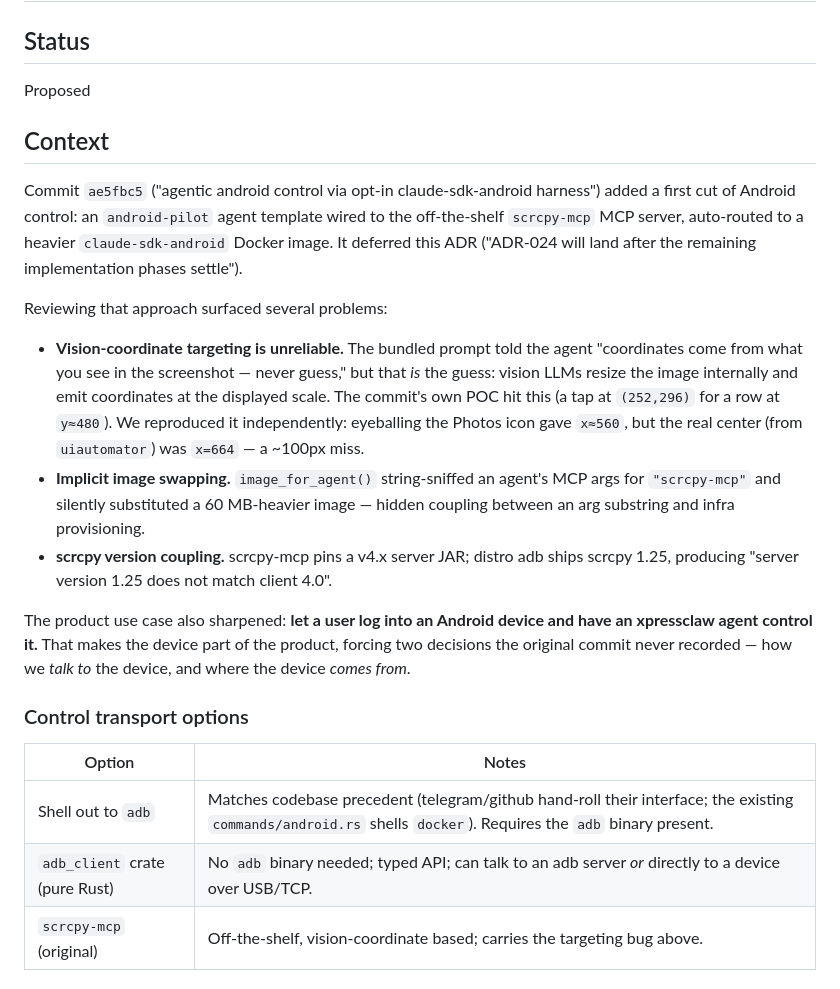
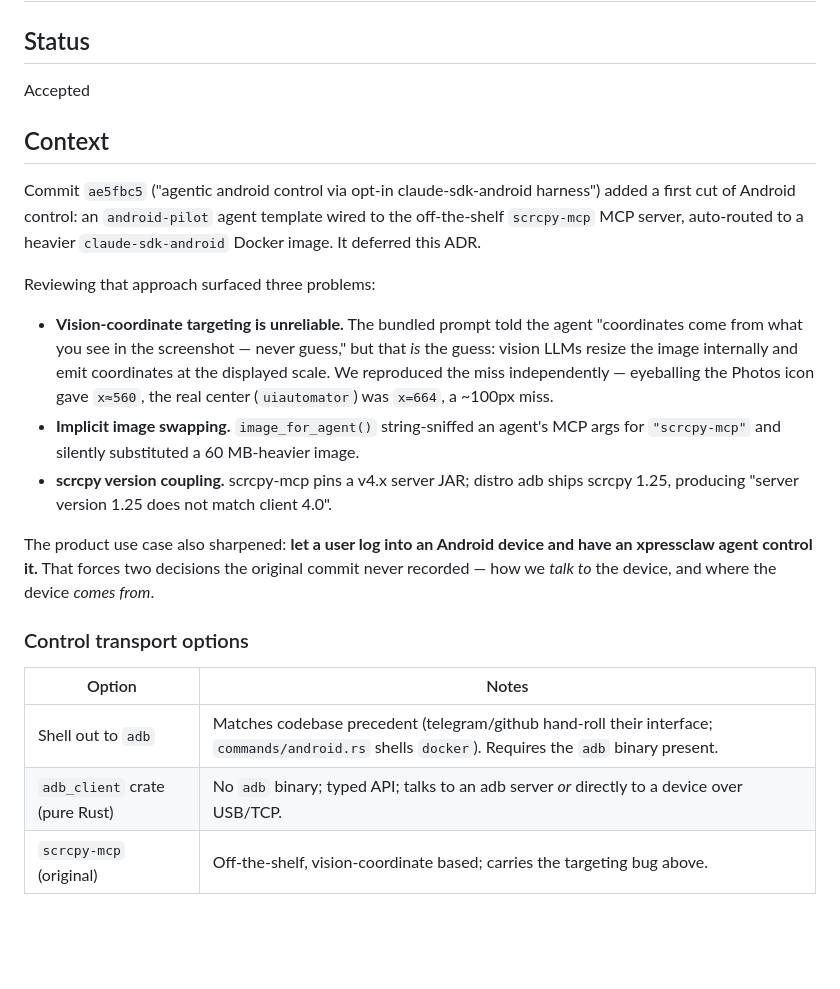
Before and after one commit to XpressAI/xpressclaw, a Markdown page: docs/adr/ADR-024-android-device-control.md, the part around one of its changes. GitHub-like rendering; blank space fills up the shorter version.

```diff
--- a/docs/adr/ADR-024-android-device-control.md
+++ b/docs/adr/ADR-024-android-device-control.md
@@ -1,42 +1,39 @@
 # ADR-024: Android Device Control (Managed Emulator + adb_client)
 
 ## Status
-Proposed
+Accepted
 
 ## Context
 
 Commit `ae5fbc5` ("agentic android control via opt-in claude-sdk-android
 harness") added a first cut of Android control: an `android-pilot` agent
-template wired to the off-the-shelf `scrcpy-mcp` MCP server, auto-routed to
-a heavier `claude-sdk-android` Docker image. It deferred this ADR ("ADR-024
-will land after the remaining implementation phases settle").
+template wired to the off-the-shelf `scrcpy-mcp` MCP server, auto-routed to a
+heavier `claude-sdk-android` Docker image. It deferred this ADR.
 
-Reviewing that approach surfaced several problems:
+Reviewing that approach surfaced three problems:
 
 - **Vision-coordinate targeting is unreliable.** The bundled prompt told the
   agent "coordinates come from what you see in the screenshot — never guess,"
   but that *is* the guess: vision LLMs resize the image internally and emit
-  coordinates at the displayed scale. The commit's own POC hit this (a tap at
-  `(252,296)` for a row at `y≈480`). We reproduced it independently: eyeballing
-  the Photos icon gave `x≈560`, but the real center (from `uiautomator`) was
-  `x=664` — a ~100px miss.
+  coordinates at the displayed scale. We reproduced the miss independently —
+  eyeballing the Photos icon gave `x≈560`, the real center (`uiautomator`) was
+  `x=664`, a ~100px miss.
 - **Implicit image swapping.** `image_for_agent()` string-sniffed an agent's
-  MCP args for `"scrcpy-mcp"` and silently substituted a 60 MB-heavier image —
-  hidden coupling between an arg substring and infra provisioning.
+  MCP args for `"scrcpy-mcp"` and silently substituted a 60 MB-heavier image.
 - **scrcpy version coupling.** scrcpy-mcp pins a v4.x server JAR; distro adb
   ships scrcpy 1.25, producing "server version 1.25 does not match client 4.0".
 
 The product use case also sharpened: **let a user log into an Android device
-and have an xpressclaw agent control it.** That makes the device part of the
-product, forcing two decisions the original commit never recorded — how we
-*talk to* the device, and where the device *comes from*.
+and have an xpressclaw agent control it.** That forces two decisions the
+original commit never recorded — how we *talk to* the device, and where the
+device *comes from*.
 
 ### Control transport options
 
 | Option | Notes |
 |--------|-------|
-| Shell out to `adb` | Matches codebase precedent (telegram/github hand-roll their interface; the existing `commands/android.rs` shells `docker`). Requires the `adb` binary present. |
-| `adb_client` crate (pure Rust) | No `adb` binary needed; typed API; can talk to an adb server *or* directly to a device over USB/TCP. |
+| Shell out to `adb` | Matches codebase precedent (telegram/github hand-roll their interface; `commands/android.rs` shells `docker`). Requires the `adb` binary present. |
+| `adb_client` crate (pure Rust) | No `adb` binary; typed API; talks to an adb server *or* directly to a device over USB/TCP. |
 | `scrcpy-mcp` (original) | Off-the-shelf, vision-coordinate based; carries the targeting bug above. |
 
 ### Device-provider options (and the licensing constraint)
```
Also changed, not shown: other parts of docs/adr/ADR-024-android-device-control.md (+53 -57 lines).
